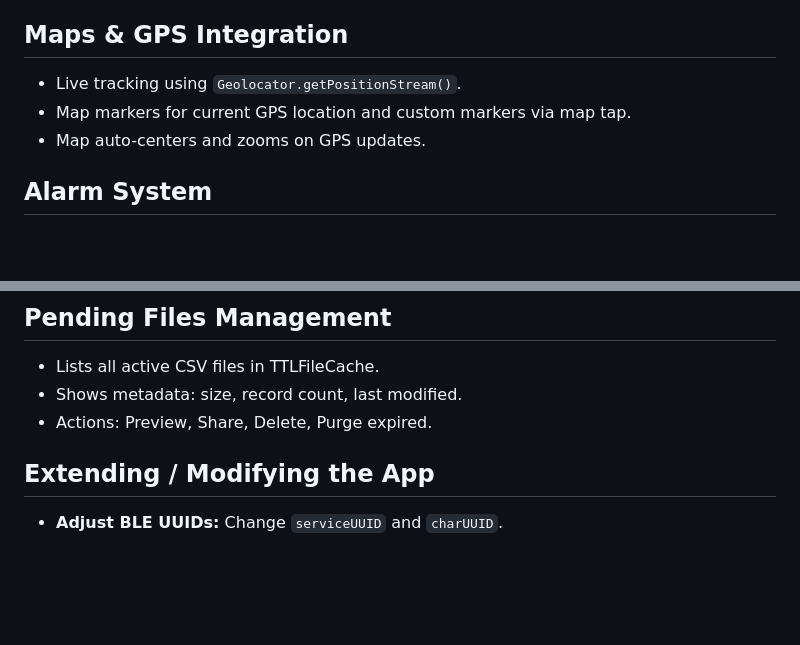
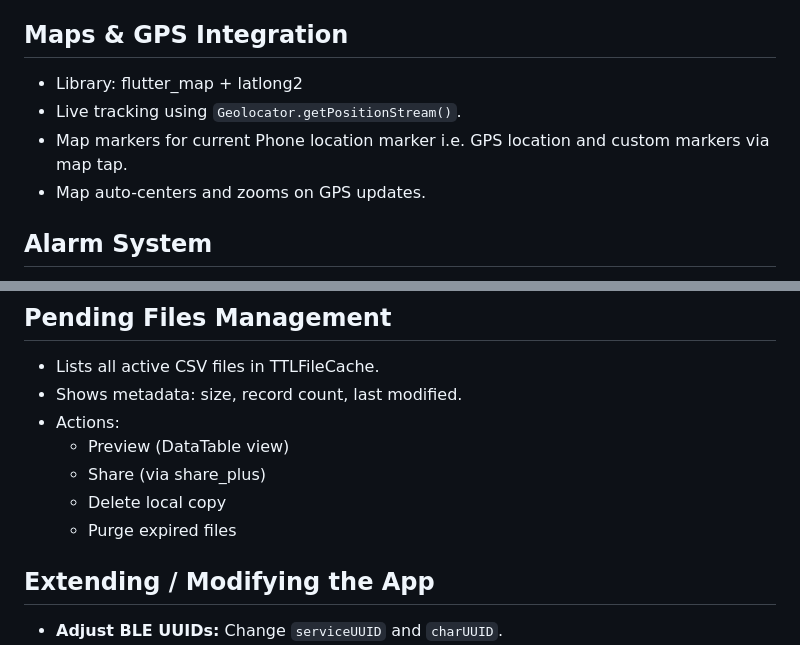
Before and after one commit to BajpaiH22/x-act, a Markdown page: README.md, 2 parts joined by grey strips. Rendered like a GitHub page; blank space fills up the shorter version.

Commit message:
Update README for clarity on features
Clarify README sections on Maps & GPS Integration and Pending Files Management.

```diff
--- a/README.md
+++ b/README.md
@@ -133,8 +133,9 @@ The diagram illustrates the data flow:
 
 ## Maps & GPS Integration
 
+* Library: flutter_map + latlong2
 * Live tracking using `Geolocator.getPositionStream()`.
-* Map markers for current GPS location and custom markers via map tap.
+* Map markers for current Phone location marker i.e. GPS location and custom markers via map tap.
 * Map auto-centers and zooms on GPS updates.
 
 ## Alarm System
@@ -148,7 +149,11 @@ The diagram illustrates the data flow:
 
 * Lists all active CSV files in TTLFileCache.
 * Shows metadata: size, record count, last modified.
-* Actions: Preview, Share, Delete, Purge expired.
+* Actions:
+  * Preview (DataTable view)
+  * Share (via share_plus)
+  * Delete local copy
+  * Purge expired files
 
 ## Extending / Modifying the App
 
```
